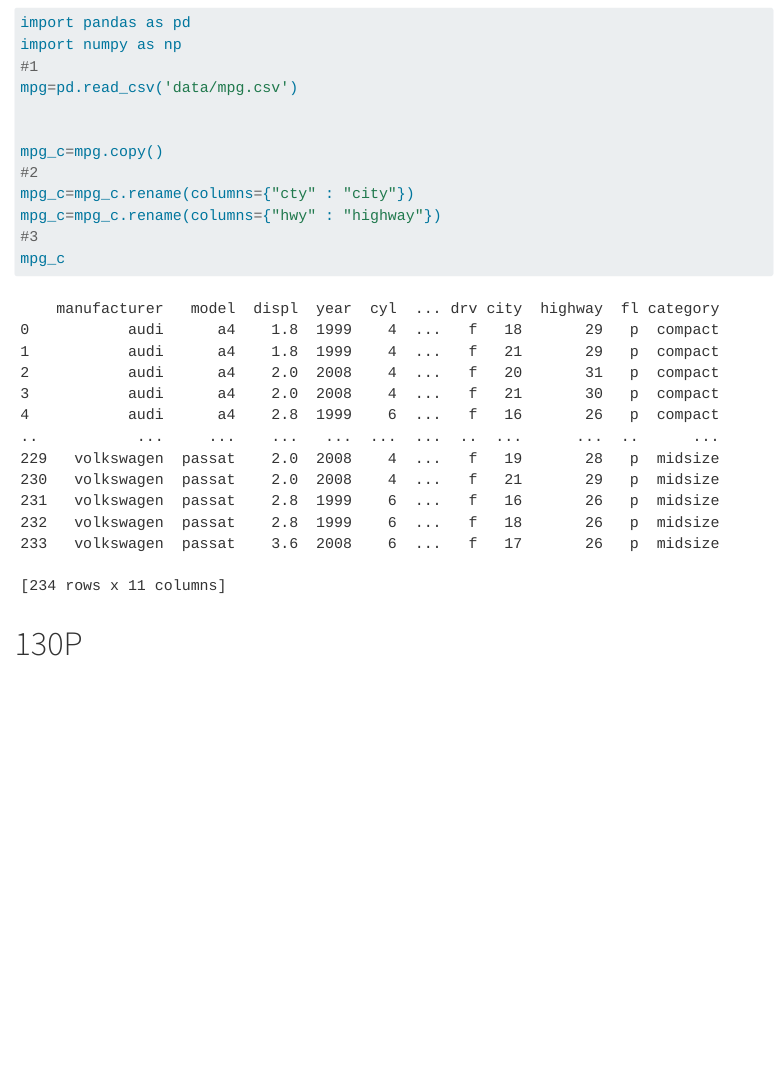
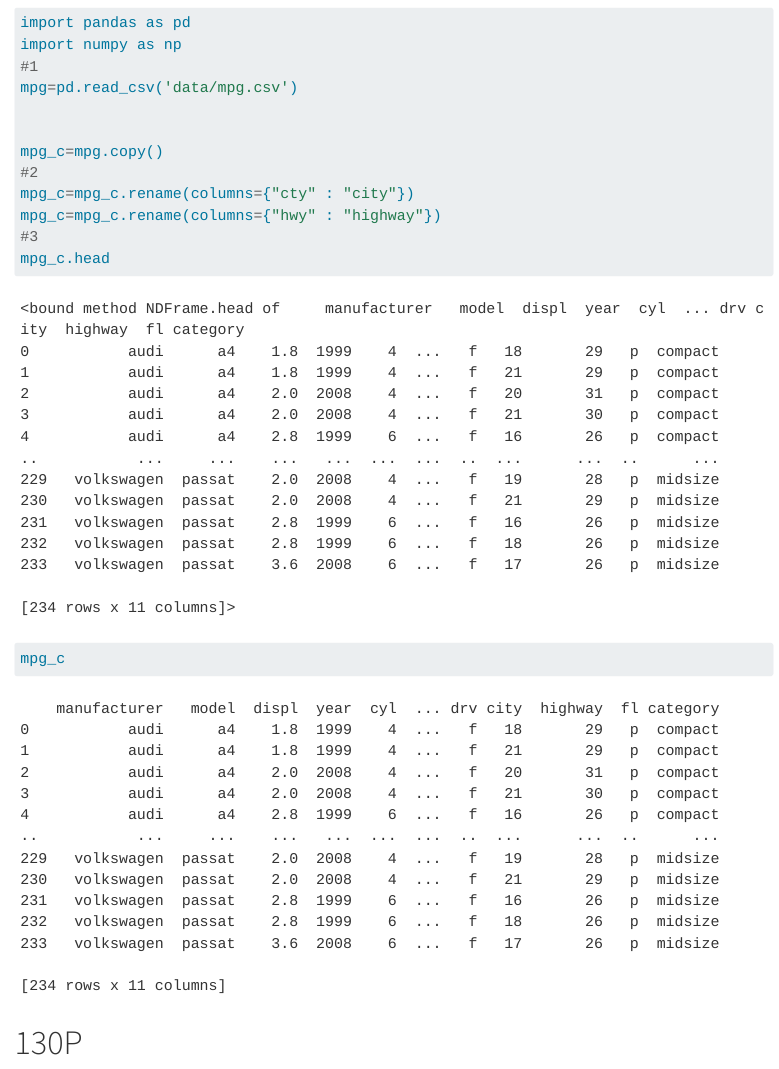
Before and after one commit to jjl1223/my_homepage, a Quarto document (index.qmd): the page in a window 1100 px wide, from 750 px down. Rendered offline with R 4.5, knitr and Pandoc in place of Quarto, with nearby package versions; menus at the side of the page are left out.

Commit message:
real last

````diff
--- a/index.qmd
+++ b/index.qmd
@@ -38,6 +38,7 @@ mpg_c=mpg.copy()
 mpg_c=mpg_c.rename(columns={"cty" : "city"})
 mpg_c=mpg_c.rename(columns={"hwy" : "highway"})
 #3
+mpg_c.head
 mpg_c
 
 ```
````
